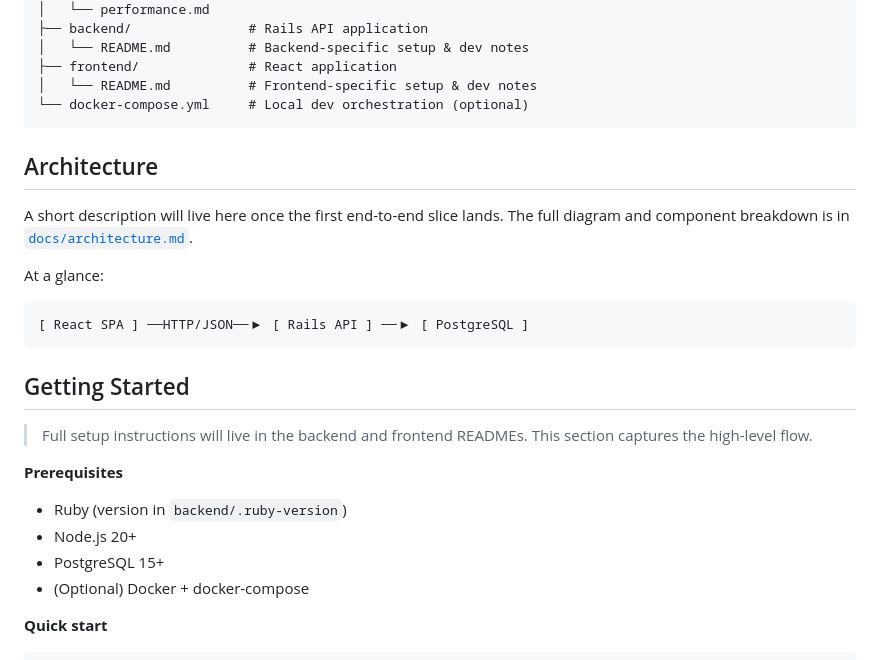
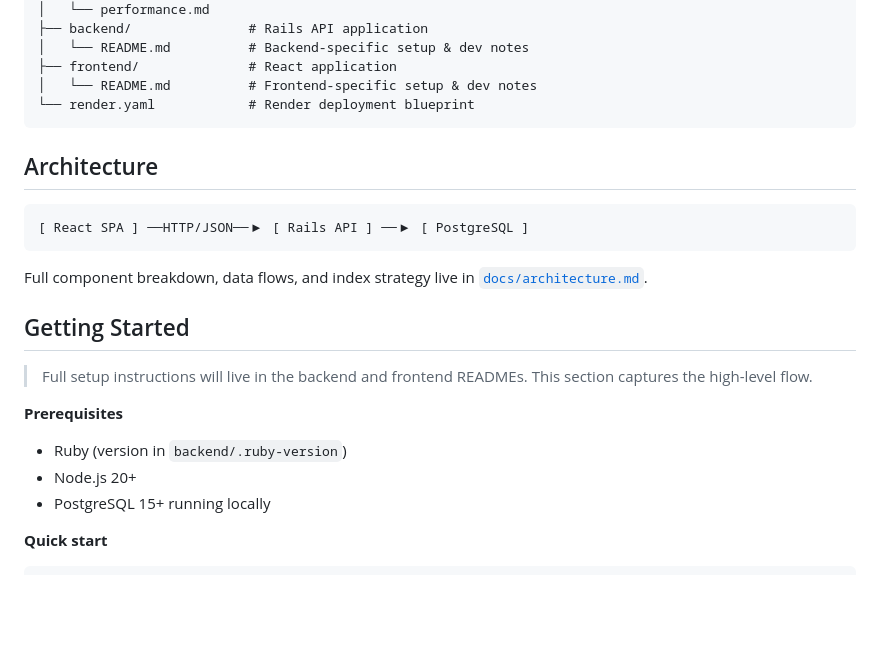
Before and after one commit to dev-zamir/salary-management, a Markdown page: README.md, the part around one of its changes. Drawn GitHub-style; blank space fills up the shorter version.

````diff
--- a/README.md
+++ b/README.md
@@ -86,20 +86,17 @@ in [`docs/decisions.md`](docs/decisions.md).
 │   └── README.md          # Backend-specific setup & dev notes
 ├── frontend/              # React application
 │   └── README.md          # Frontend-specific setup & dev notes
-└── docker-compose.yml     # Local dev orchestration (optional)
+└── render.yaml            # Render deployment blueprint
 ```
 
 ## Architecture
 
-A short description will live here once the first end-to-end slice lands. The
-full diagram and component breakdown is in
-[`docs/architecture.md`](docs/architecture.md).
-
-At a glance:
-
 ```
 [ React SPA ] ──HTTP/JSON──▶ [ Rails API ] ──▶ [ PostgreSQL ]
 ```
+
+Full component breakdown, data flows, and index strategy live in
+[`docs/architecture.md`](docs/architecture.md).
 
 ## Getting Started
 
@@ -110,8 +107,7 @@ At a glance:
 
 - Ruby (version in `backend/.ruby-version`)
 - Node.js 20+
-- PostgreSQL 15+
-- (Optional) Docker + docker-compose
+- PostgreSQL 15+ running locally
 
 **Quick start**
 
````
Also changed, not shown: other parts of README.md (+36 -21 lines), docs/decisions.md (+6 -5 lines).
